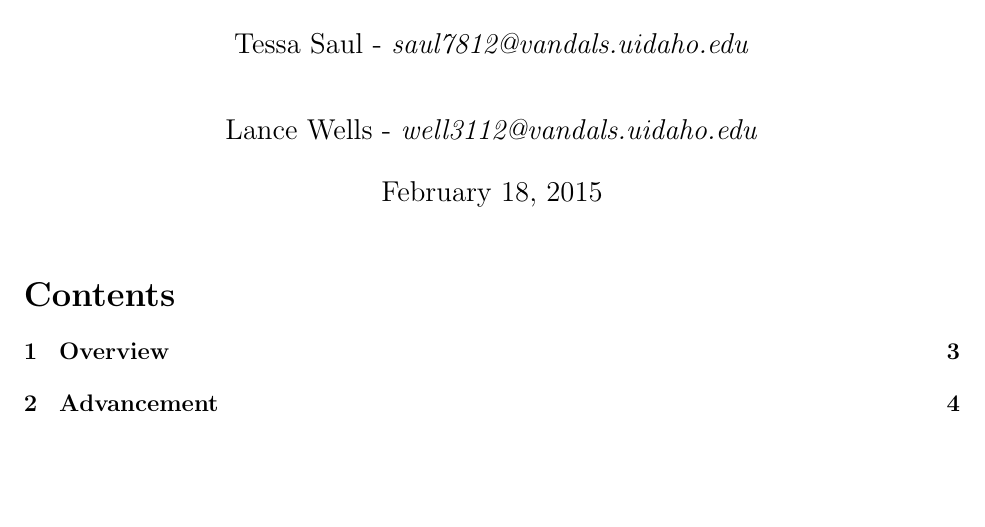
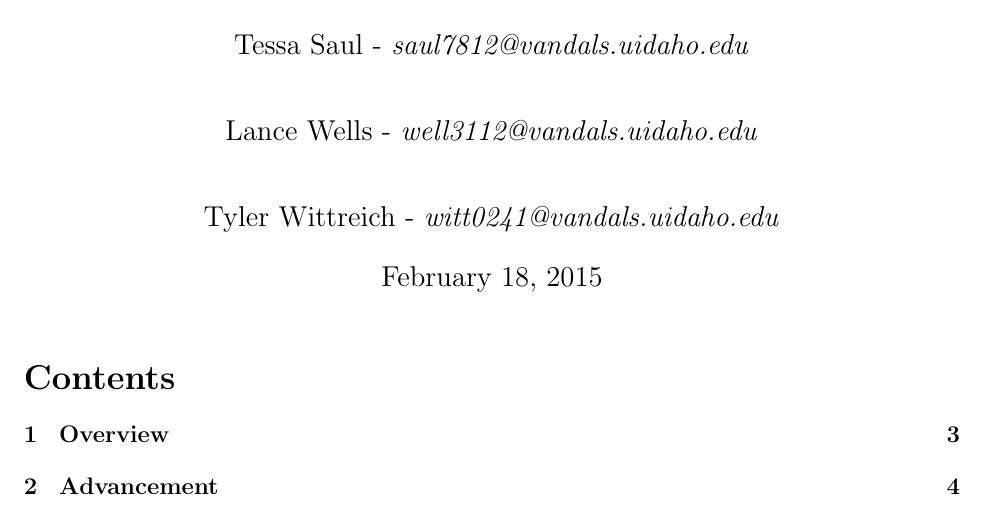
Before and after one commit to CS383-Team1/class-diagrams, a LaTeX document (doc/class-diagram.tex): part of page 1 of 9, cut so that both start at the same text, the shorter picture padded with empty space. Compiled offline with pdfLaTeX.

Commit message:
Update class-diagram.tex
updated authors

```diff
--- a/doc/class-diagram.tex
+++ b/doc/class-diagram.tex
@@ -31,6 +31,7 @@ Abdulmajeed Alotaibi - \textit{alot4458@vandals.uidaho.edu} \\
 \and Ronald Rodriguez - \textit{rodr3849@vandals.uidaho.edu} \\
 \and Tessa Saul - \textit{saul7812@vandals.uidaho.edu} \\
 \and Lance Wells - \textit{well3112@vandals.uidaho.edu} \\
+\and Tyler Wittreich - \textit{witt0241@vandals.uidaho.edu} \\
 }
 
 \begin{document}
```
